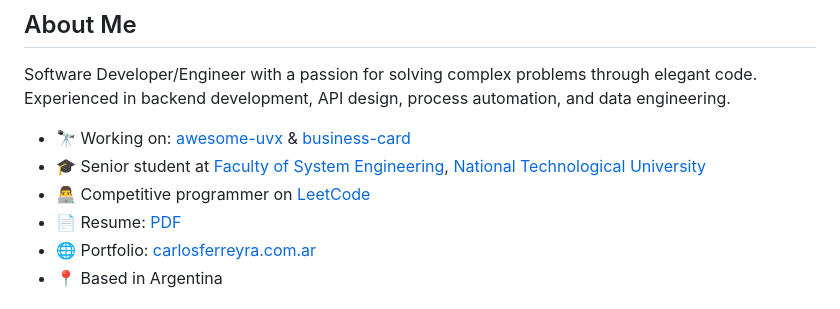
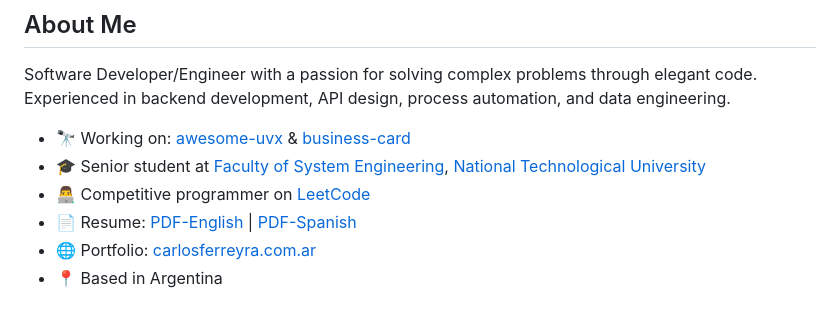
Before and after one commit to carlosferreyra/carlosferreyra, a Markdown page: README.md, the part around the change. Rendered like a GitHub page.

Commit message:
docs: rebuild README [skip ci]

```diff
--- a/README.md
+++ b/README.md
@@ -16,7 +16,7 @@ Software Developer/Engineer with a passion for solving complex problems through
 - 🎓 Senior student at [Faculty of System Engineering](https://www.frre.utn.edu.ar/isi),
   [National Technological University](https://www.utn.edu.ar/)
 - 👨‍💻 Competitive programmer on [LeetCode](https://leetcode.com/u/carlosferreyra/)
-- 📄 Resume: [PDF](resume/carlos-ferreyra.pdf)
+- 📄 Resume: [PDF-English](resume/carlos-ferreyra.pdf) | [PDF-Spanish](resume/carlos-ferreyra-espanol.pdf)
 - 🌐 Portfolio: [carlosferreyra.com.ar](https://carlosferreyra.com.ar)
 - 📍 Based in Argentina
 
```
